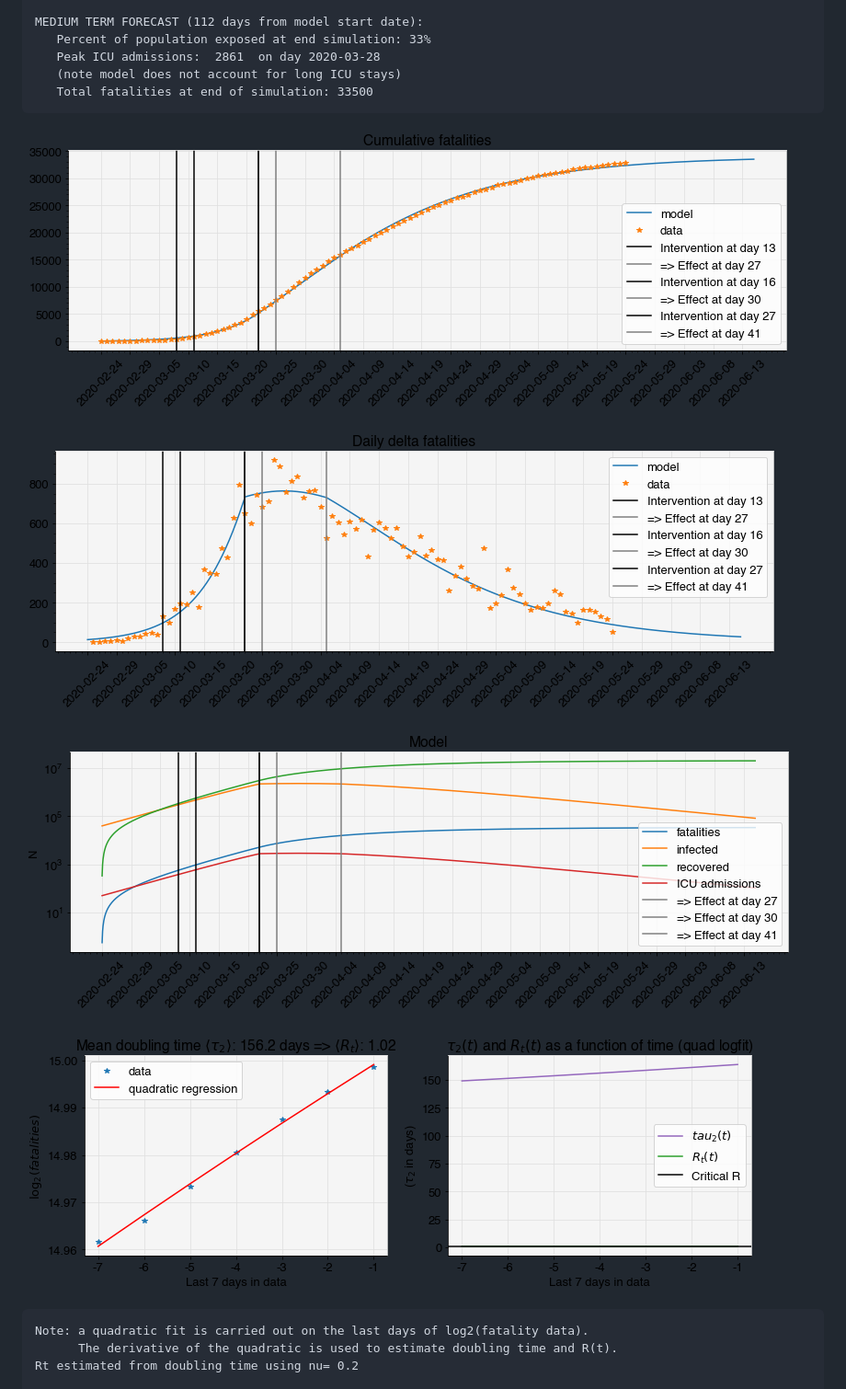
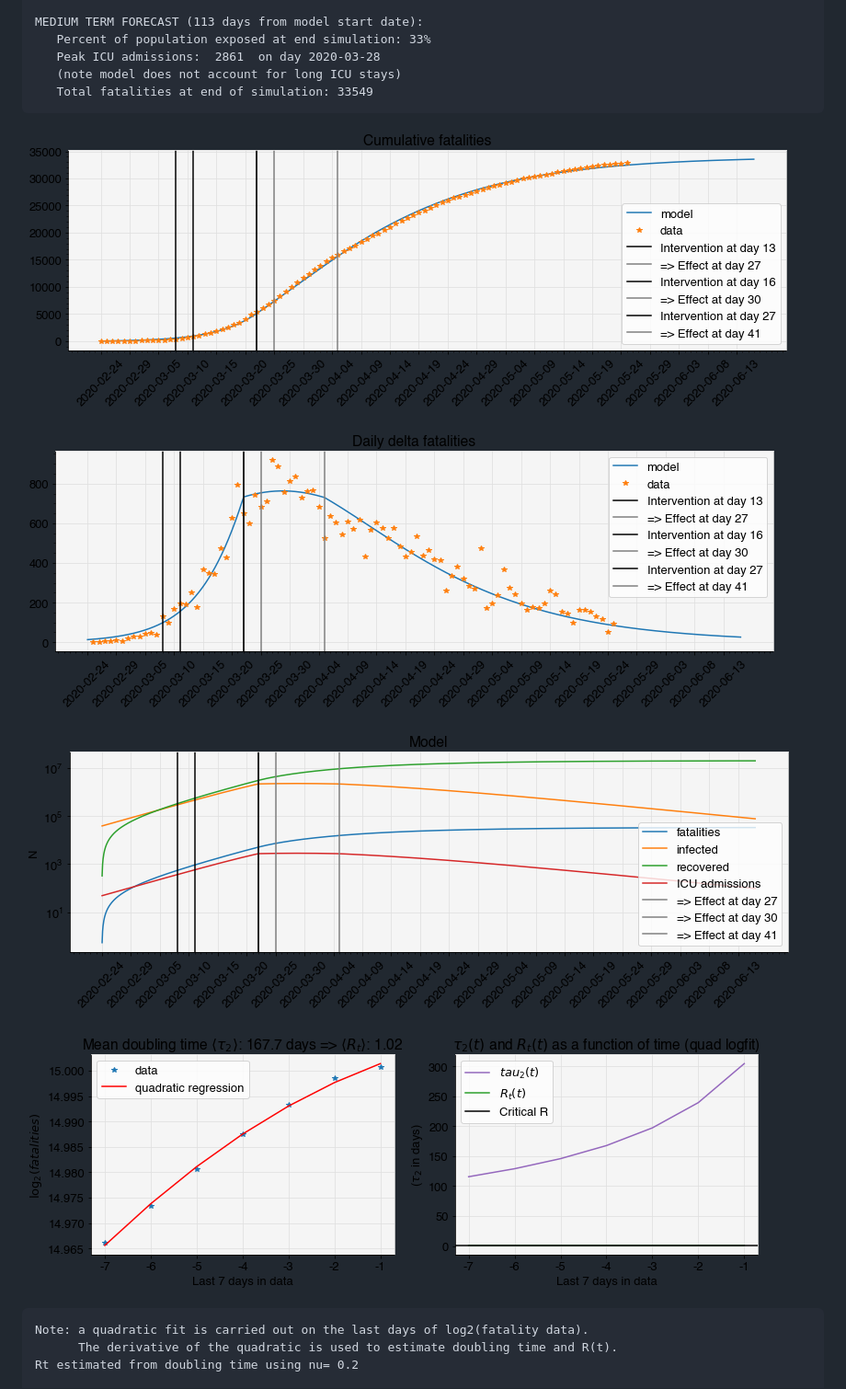
Before and after one commit to giulioruffini/COVID-19-NE-reports, a Markdown page: 02 - Daily_Report_Italy.md, the part around the change printed below. Shown: that part at 92% size. GitHub-like rendering; pictures changed too: 02 - Daily_Report_Italy_files/02 - Daily_Report_Italy_1_4.png, 02 - Daily_Report_Italy_files/02 - Daily_Report_Italy_1_5.png, 02 - Daily_Report_Italy_files/02 - Daily_Report_Italy_1_6.png.

```diff
--- a/02 - Daily_Report_Italy.md
+++ b/02 - Daily_Report_Italy.md
@@ -96,9 +96,9 @@ sir_prediction_from_country('Italy')
 
-    MEDIUM TERM FORECAST (112 days from model start date):
+    MEDIUM TERM FORECAST (113 days from model start date):
        Percent of population exposed at end simulation: 33%
        Peak ICU admissions:  2861  on day 2020-03-28
        (note model does not account for long ICU stays)
-       Total fatalities at end of simulation: 33500
+       Total fatalities at end of simulation: 33549
 
 
 
```
Also changed, not shown: other parts of 02 - Daily_Report_Italy.md (+20 -20 lines), 01 - Daily_Report_Spain.md (+1 -1 lines), 02 - Daily_Report_Italy_files/02 - Daily_Report_Italy_1_1.png, 02 - Daily_Report_Italy_files/02 - Daily_Report_Italy_1_2.png.
